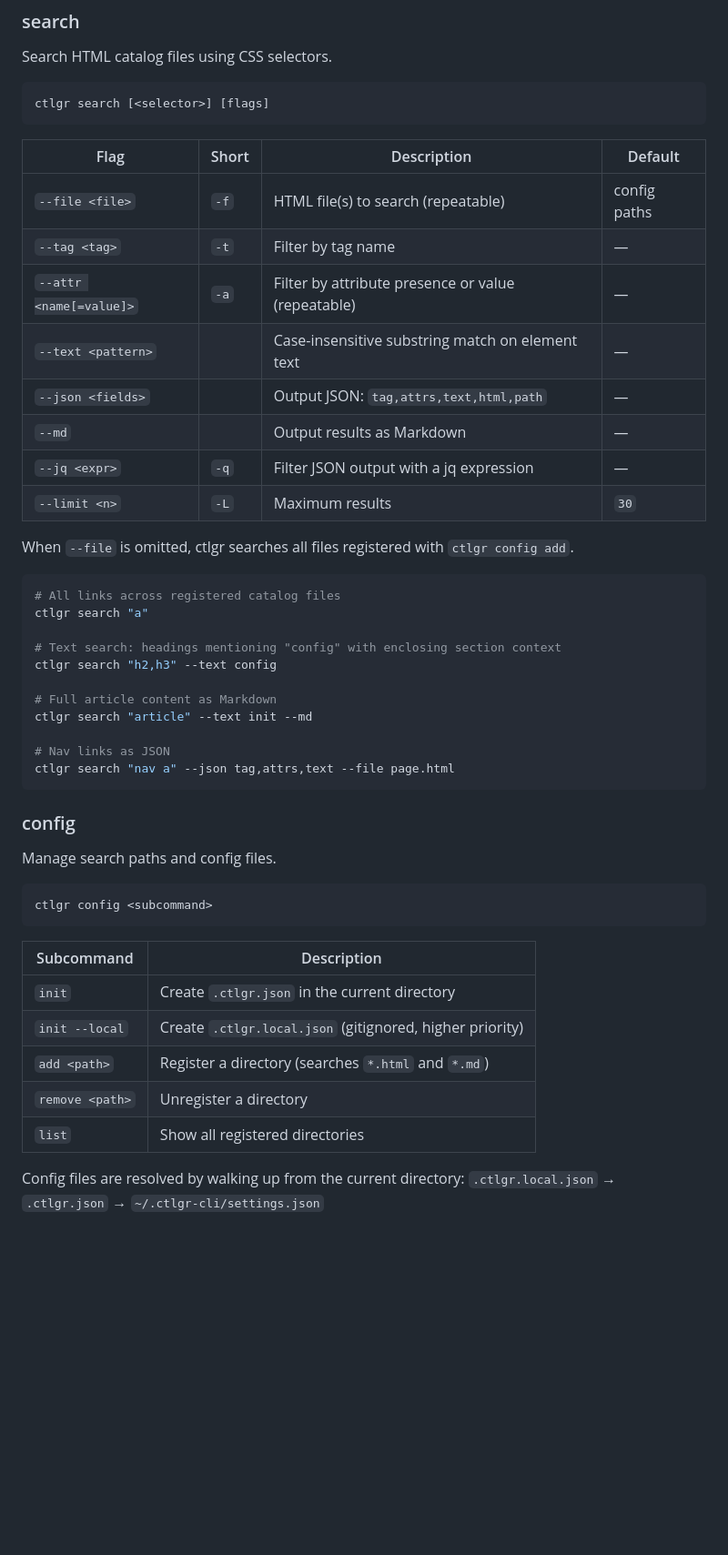
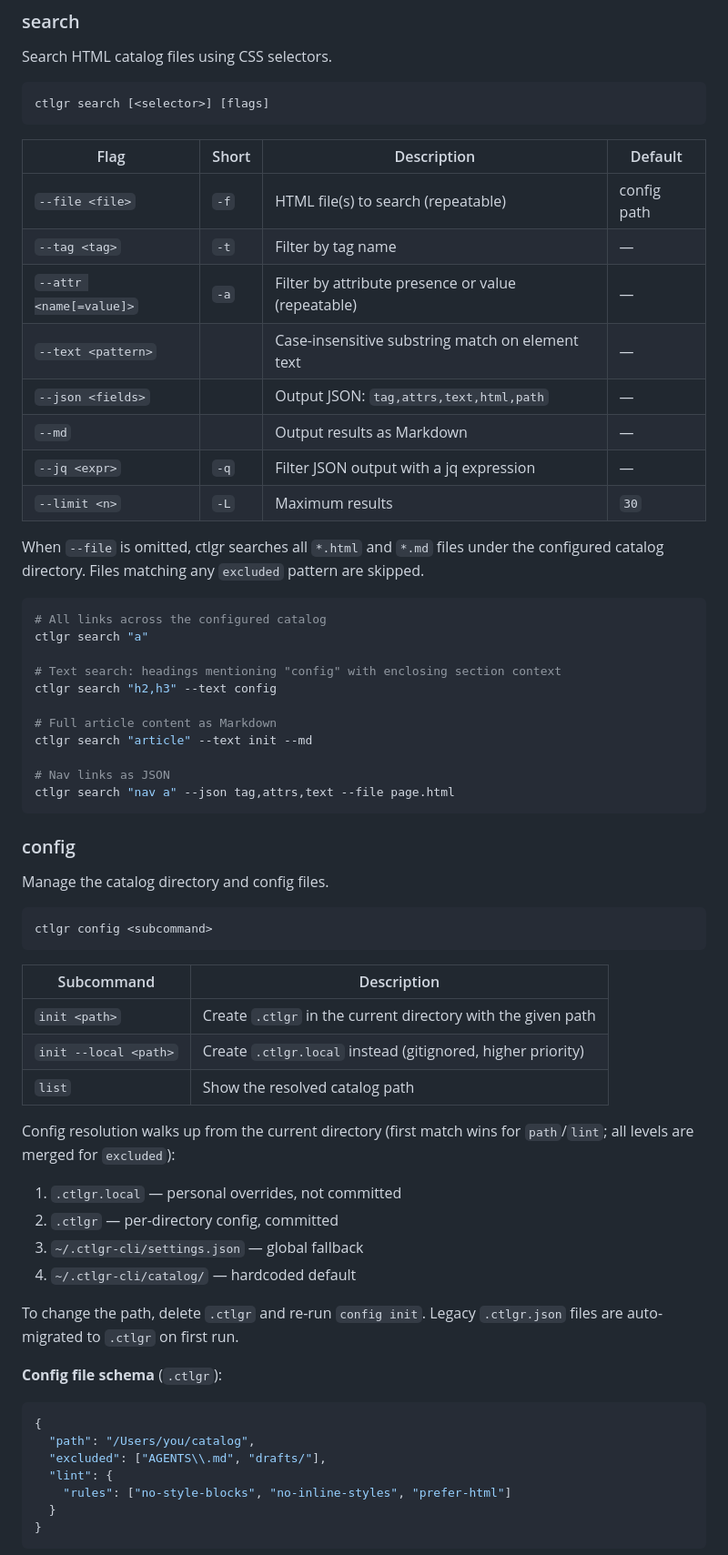
Before and after one commit to jezumbro/ctlgr-cli, a Markdown page: README.md, the part around one of its changes. Shown at 91% size. Rendered like a GitHub page; blank space fills up the shorter version.

Commit message:
docs: update README for settings refactor
- config subcommands: init <path> / init --local <path> / list (no add/remove)
- .ctlgr and .ctlgr.local replace .ctlgr.json / .ctlgr.local.json
- document excluded field (regex array, merged across config levels)
- add lint command section with rules table
- note cargo bench startup command in dev section

````diff
--- a/README.md
+++ b/README.md
@@ -44,21 +44,22 @@ Search HTML catalog files using CSS selectors.
 ctlgr search [<selector>] [flags]
 ```
 
-| Flag                    | Short | Description                                        | Default      |
-| ----------------------- | ----- | -------------------------------------------------- | ------------ |
-| `--file <file>`         | `-f`  | HTML file(s) to search (repeatable)                | config paths |
-| `--tag <tag>`           | `-t`  | Filter by tag name                                 | —            |
-| `--attr <name[=value]>` | `-a`  | Filter by attribute presence or value (repeatable) | —            |
-| `--text <pattern>`      |       | Case-insensitive substring match on element text   | —            |
-| `--json <fields>`       |       | Output JSON: `tag,attrs,text,html,path`            | —            |
-| `--md`                  |       | Output results as Markdown                         | —            |
-| `--jq <expr>`           | `-q`  | Filter JSON output with a jq expression            | —            |
-| `--limit <n>`           | `-L`  | Maximum results                                    | `30`         |
+| Flag                    | Short | Description                                        | Default     |
+| ----------------------- | ----- | -------------------------------------------------- | ----------- |
+| `--file <file>`         | `-f`  | HTML file(s) to search (repeatable)                | config path |
+| `--tag <tag>`           | `-t`  | Filter by tag name                                 | —           |
+| `--attr <name[=value]>` | `-a`  | Filter by attribute presence or value (repeatable) | —           |
+| `--text <pattern>`      |       | Case-insensitive substring match on element text   | —           |
+| `--json <fields>`       |       | Output JSON: `tag,attrs,text,html,path`            | —           |
+| `--md`                  |       | Output results as Markdown                         | —           |
+| `--jq <expr>`           | `-q`  | Filter JSON output with a jq expression            | —           |
+| `--limit <n>`           | `-L`  | Maximum results                                    | `30`        |
 
-When `--file` is omitted, ctlgr searches all files registered with `ctlgr config add`.
+When `--file` is omitted, ctlgr searches all `*.html` and `*.md` files under the configured catalog
+directory. Files matching any `excluded` pattern are skipped.
 
 ```sh
-# All links across registered catalog files
+# All links across the configured catalog
 ctlgr search "a"
 
 # Text search: headings mentioning "config" with enclosing section context
@@ -73,19 +74,38 @@ ctlgr search "nav a" --json tag,attrs,text --file page.html
 
 ### config
 
-Manage search paths and config files.
+Manage the catalog directory and config files.
 
 ```sh
 ctlgr config <subcommand>
 ```
 
-| Subcommand      | Description                                              |
-| --------------- | -------------------------------------------------------- |
-| `init`          | Create `.ctlgr.json` in the current directory            |
-| `init --local`  | Create `.ctlgr.local.json` (gitignored, higher priority) |
-| `add <path>`    | Register a directory (searches `*.html` and `*.md`)      |
-| `remove <path>` | Unregister a directory                                   |
-| `list`          | Show all registered directories                          |
+| Subcommand            | Description                                                  |
+| --------------------- | ------------------------------------------------------------ |
+| `init <path>`         | Create `.ctlgr` in the current directory with the given path |
+| `init --local <path>` | Create `.ctlgr.local` instead (gitignored, higher priority)  |
+| `list`                | Show the resolved catalog path                               |
 
-Config files are resolved by walking up from the current directory:
-`.ctlgr.local.json` → `.ctlgr.json` → `~/.ctlgr-cli/settings.json`
+Config resolution walks up from the current directory (first match wins for `path`/`lint`; all
+levels are merged for `excluded`):
+
+1. `.ctlgr.local` — personal overrides, not committed
+2. `.ctlgr` — per-directory config, committed
+3. `~/.ctlgr-cli/settings.json` — global fallback
+4. `~/.ctlgr-cli/catalog/` — hardcoded default
+
+To change the path, delete `.ctlgr` and re-run `config init`. Legacy `.ctlgr.json` files are
+auto-migrated to `.ctlgr` on first run.
+
+**Config file schema** (`.ctlgr`):
+
+```json
+{
+  "path": "/Users/you/catalog",
+  "excluded": ["AGENTS\\.md", "drafts/"],
+  "lint": {
+    "rules": ["no-style-blocks", "no-inline-styles", "prefer-html"]
+  }
+}
+```
+
````
Also changed, not shown: other parts of README.md (+24 -0 lines).
